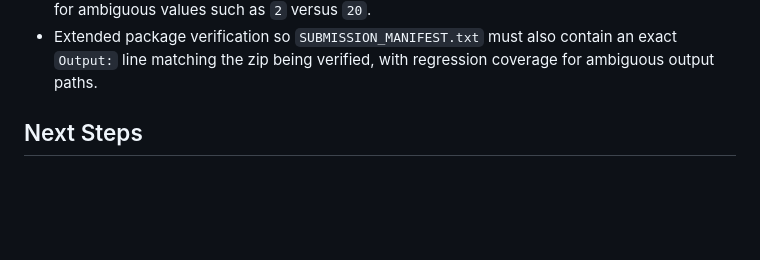
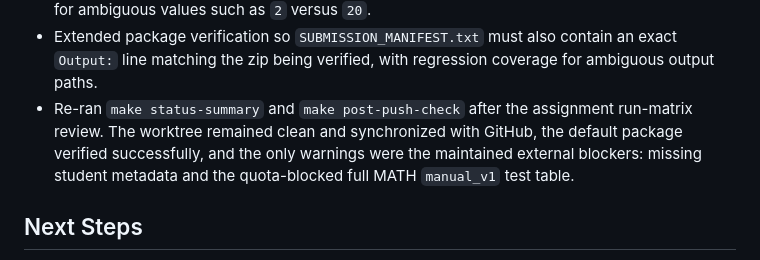
Before and after one commit to PPYYQQ/MARL-hw2, a Markdown page: PROGRESS.md, the part around the change. Drawn GitHub-style; blank space fills up the shorter version.

Commit message:
Record post-push gate status

```diff
--- a/PROGRESS.md
+++ b/PROGRESS.md
@@ -180,6 +180,7 @@ Complete as much of the assignment as possible with a reproducible Git history.
 - Corrected package secret scanning so `SUBMISSION_MANIFEST.txt` is checked for the active `KIMI_API_KEY` value too, matching the documented whole-archive safety guarantee.
 - Tightened manifest verification to require exact `Git commit`, `Tracked files`, and `Optional files` lines instead of substring matches, and extended the package-verifier regression check for ambiguous values such as `2` versus `20`.
 - Extended package verification so `SUBMISSION_MANIFEST.txt` must also contain an exact `Output:` line matching the zip being verified, with regression coverage for ambiguous output paths.
+- Re-ran `make status-summary` and `make post-push-check` after the assignment run-matrix review. The worktree remained clean and synchronized with GitHub, the default package verified successfully, and the only warnings were the maintained external blockers: missing student metadata and the quota-blocked full MATH `manual_v1` test table.
 
 ## Next Steps
 
```
